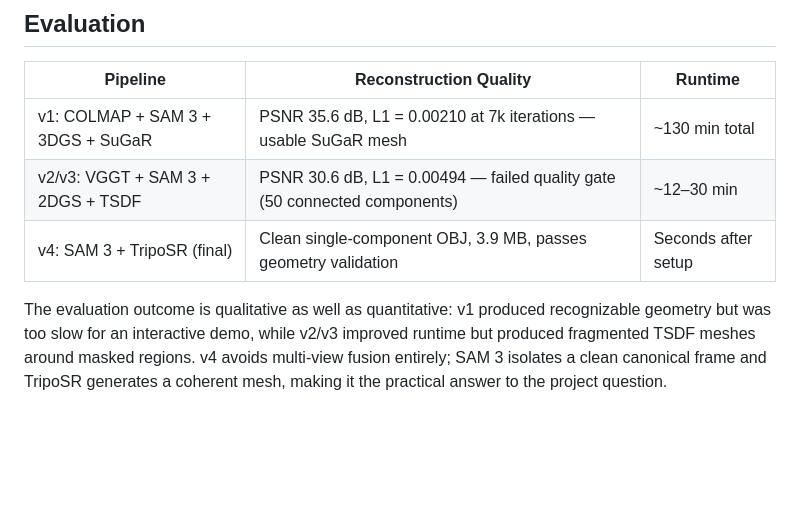
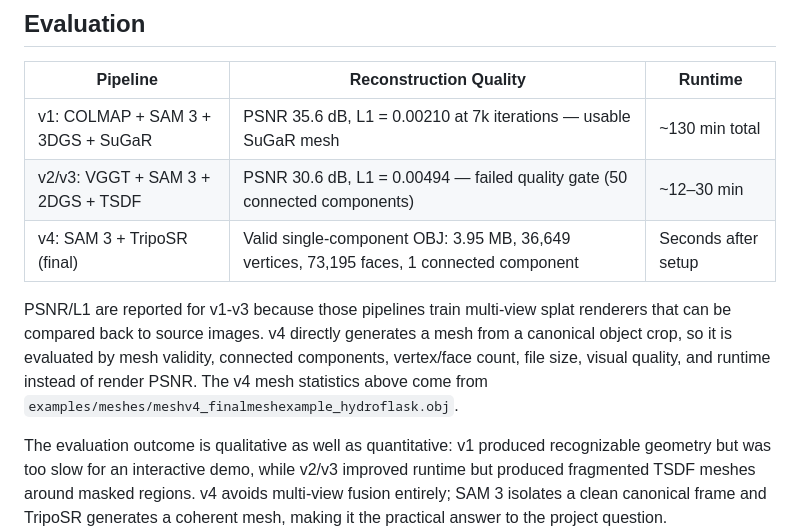
Before and after one commit to manny-serrano/TrueRender, a Markdown page: README.md, the part around the change. GitHub-like rendering; blank space fills up the shorter version.

```diff
--- a/README.md
+++ b/README.md
@@ -36,7 +36,9 @@ The UI shows progress through segmentation, cropping, mesh generation, and final
 |---|---|---|
 | v1: COLMAP + SAM 3 + 3DGS + SuGaR | PSNR 35.6 dB, L1 = 0.00210 at 7k iterations — usable SuGaR mesh | ~130 min total |
 | v2/v3: VGGT + SAM 3 + 2DGS + TSDF | PSNR 30.6 dB, L1 = 0.00494 — failed quality gate (50 connected components) | ~12–30 min |
-| v4: SAM 3 + TripoSR (final) | Clean single-component OBJ, 3.9 MB, passes geometry validation | Seconds after setup |
+| v4: SAM 3 + TripoSR (final) | Valid single-component OBJ: 3.95 MB, 36,649 vertices, 73,195 faces, 1 connected component | Seconds after setup |
+
+PSNR/L1 are reported for v1-v3 because those pipelines train multi-view splat renderers that can be compared back to source images. v4 directly generates a mesh from a canonical object crop, so it is evaluated by mesh validity, connected components, vertex/face count, file size, visual quality, and runtime instead of render PSNR. The v4 mesh statistics above come from `examples/meshes/meshv4_finalmeshexample_hydroflask.obj`.
 
 The evaluation outcome is qualitative as well as quantitative: v1 produced recognizable geometry but was too slow for an interactive demo, while v2/v3 improved runtime but produced fragmented TSDF meshes around masked regions. v4 avoids multi-view fusion entirely; SAM 3 isolates a clean canonical frame and TripoSR generates a coherent mesh, making it the practical answer to the project question.
 
```
Also changed, not shown: TECHNICAL_WALKTHROUGH.md (added, +340 -0 lines).
